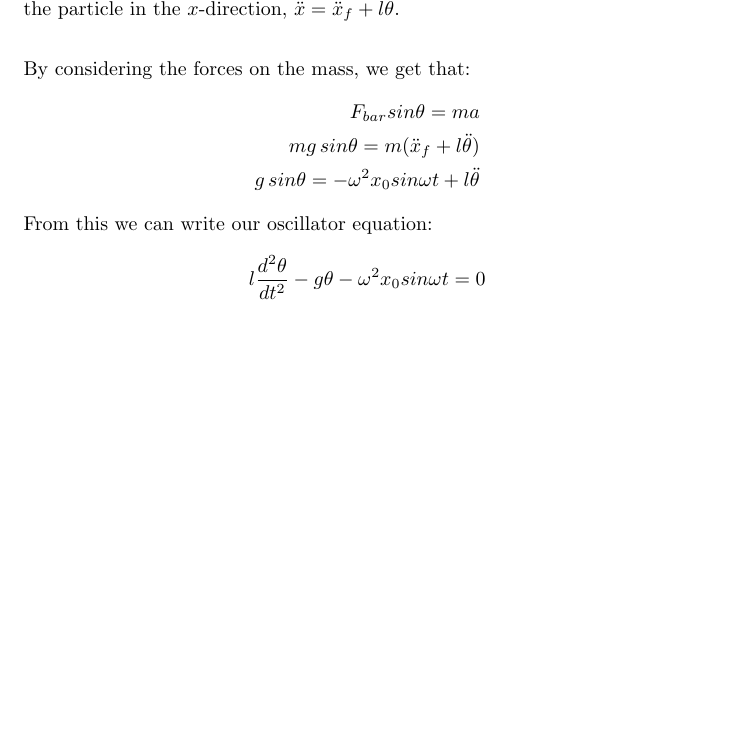
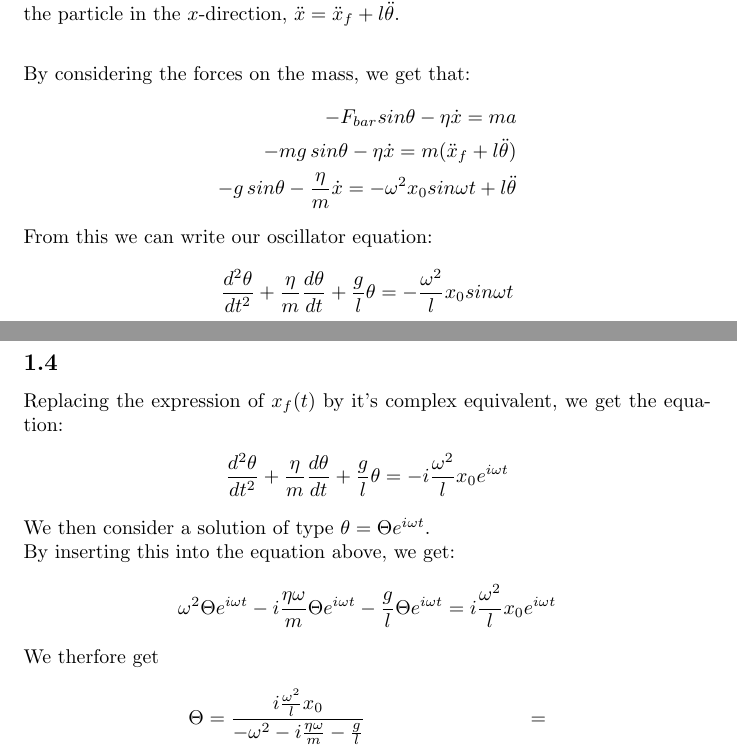
Before and after one commit to Matthieuchapuy/PHY201HW1, a LaTeX document (Phy1Hw1.tex): part of page 2 of 3 before the commit and two parts of pages 2 and 3 of 4 after it, the two joined at a grey line, cut so that both start at the same text, the shorter picture padded with empty space. Compiled offline with pdfLaTeX.

Commit message:
corrections of 1.3, and beginning of 1.4

```diff
--- a/Phy1Hw1.tex
+++ b/Phy1Hw1.tex
@@ -53,19 +53,31 @@ In order to write the oscillator equation of the system, we will consider the mo
 
 \noindent By considering the forces on the mass, we get that:
 \begin{align*}
-	F_{bar}sin\theta = ma\\
-	mg\,sin\theta = m( \ddot{x}_f + l \ddot{\theta})\\
-	g\,sin\theta = -\omega^2x_0sin \omega t + l \ddot{\theta}
+	-F_{bar}sin\theta - \eta \dot{x} = ma\\
+	-mg\,sin\theta - \eta \dot{x} = m( \ddot{x}_f + l \ddot{\theta})\\
+	-g\,sin\theta - \frac{\eta}{m} \dot{x} = -\omega^2x_0sin \omega t + l \ddot{\theta}
 \end{align*}
 From this we can write our oscillator equation:
 \begin{align*}
-	l \frac{d^2 \theta}{dt^2} - g\theta - \omega^2x_0sin\omega t = 0
+	 \frac{d^2 \theta}{dt^2} + \frac{\eta}{m}\frac{d \theta}{dt} + \frac{g}{l}\theta  = -\frac{\omega^2}{l}x_0sin\omega t
 \end{align*}
 
 \subsection{} % Exercise 1.4
 
-
-
+Replacing the expression of $x_f(t)$ by it's complex equivalent, we get the equation:
+\begin{align*}
+	\frac{d^2 \theta}{dt^2} + \frac{\eta}{m}\frac{d \theta}{dt} + \frac{g}{l}\theta  = -i\frac{\omega^2}{l}x_0e^{i \omega t}
+\end{align*}
+We then consider a solution of  type $\theta = \Theta e^{i \omega t}$.\\
+By inserting this into the equation above, we get:
+\begin{align*}
+	\omega^2\Theta e^{i \omega t} - i\frac{\eta \omega}{m}\Theta e^{i \omega t} - \frac{g}{l}\Theta e^{i \omega t} = i\frac{\omega^2}{l}x_0e^{i \omega t}
+\end{align*}
+We therfore get
+\begin{align*}
+	\Theta &= \frac{i \frac{\omega^2}{l}x_0}{-\omega^2 - i\frac{\eta \omega}{m} - \frac{g}{l}}
+	&=
+\end{align*}
 \subsection{} % Exercise 1.5
 
 
```
Also changed, not shown: Phy1Hw1.pdf.
